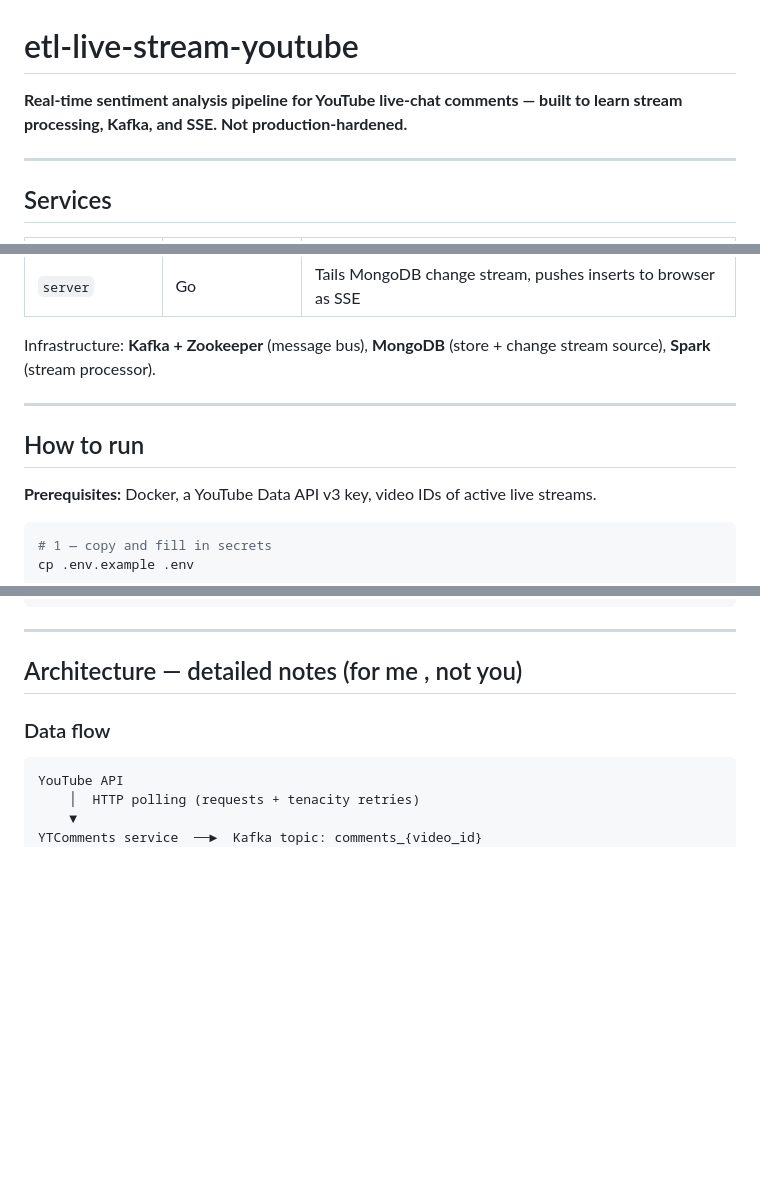
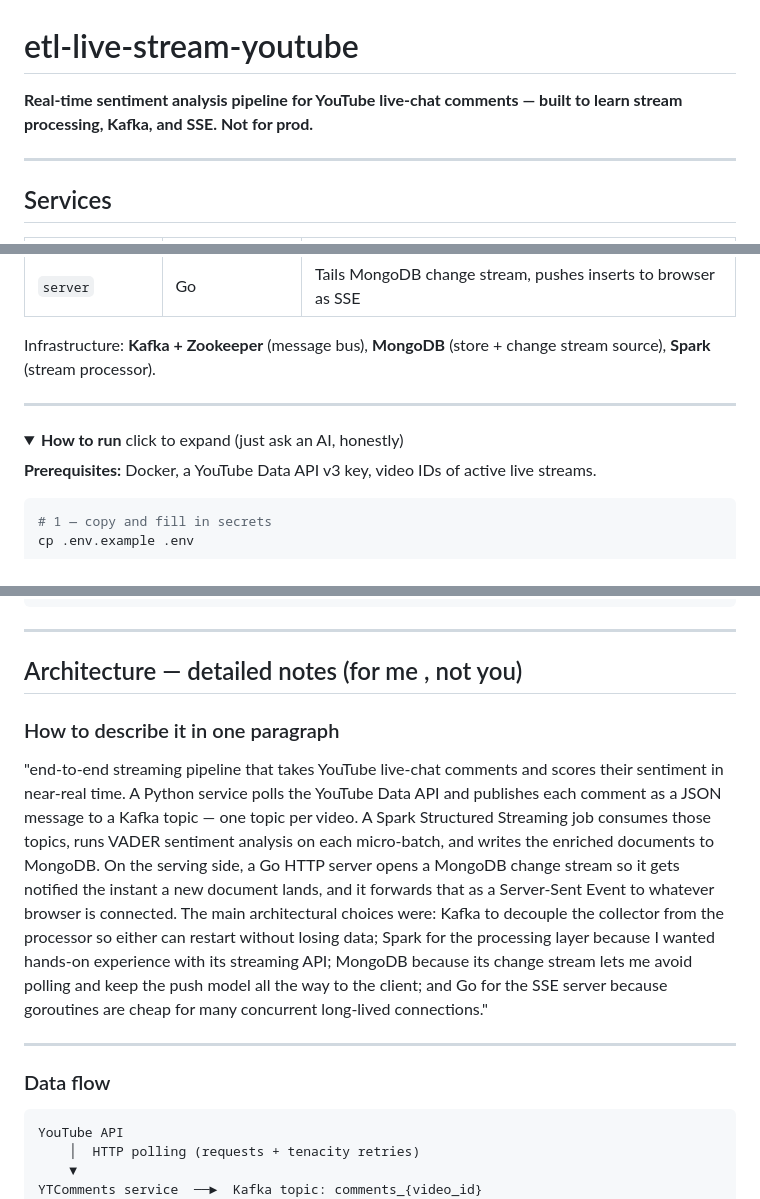
Before and after one commit to detunjiSamuel/sys-design-implementation, a Markdown page: etl-live-stream-youtube/README.md, 3 parts joined by grey strips. Rendered like a GitHub page; folded sections open; blank space fills up the shorter version.

Commit message:
update README.md etl-yt

```diff
--- a/etl-live-stream-youtube/README.md
+++ b/etl-live-stream-youtube/README.md
@@ -1,6 +1,6 @@
 # etl-live-stream-youtube
 
-**Real-time sentiment analysis pipeline for YouTube live-chat comments — built to learn stream processing, Kafka, and SSE. Not production-hardened.**
+**Real-time sentiment analysis pipeline for YouTube live-chat comments — built to learn stream processing, Kafka, and SSE. Not for prod.**
 
 ---
 
@@ -16,7 +16,8 @@ Infrastructure: **Kafka + Zookeeper** (message bus), **MongoDB** (store + change
 
 ---
 
-## How to run
+<details>
+<summary><strong>How to run</strong>  click to expand (just ask an AI, honestly)</summary>
 
 **Prerequisites:** Docker, a YouTube Data API v3 key, video IDs of active live streams.
 
@@ -51,6 +54,12 @@ COLLECTION_NAME=comments
 ---
 
 ## Architecture — detailed notes (for me , not you)
+
+### How to describe it in one paragraph
+
+"end-to-end streaming pipeline that takes YouTube live-chat comments and scores their sentiment in near-real time. A Python service polls the YouTube Data API and publishes each comment as a JSON message to a Kafka topic — one topic per video. A Spark Structured Streaming job consumes those topics, runs VADER sentiment analysis on each micro-batch, and writes the enriched documents to MongoDB. On the serving side, a Go HTTP server opens a MongoDB change stream so it gets notified the instant a new document lands, and it forwards that as a Server-Sent Event to whatever browser is connected. The main architectural choices were: Kafka to decouple the collector from the processor so either can restart without losing data; Spark for the processing layer because I wanted hands-on experience with its streaming API; MongoDB because its change stream lets me avoid polling and keep the push model all the way to the client; and Go for the SSE server because goroutines are cheap for many concurrent long-lived connections."
+
+---
 
 ### Data flow
 
```
Also changed, not shown: other parts of etl-live-stream-youtube/README.md (+2 -0 lines).
